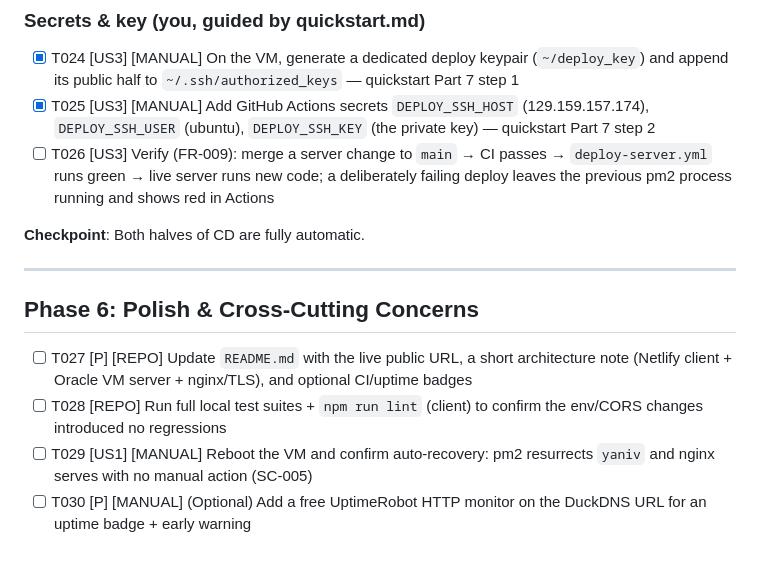
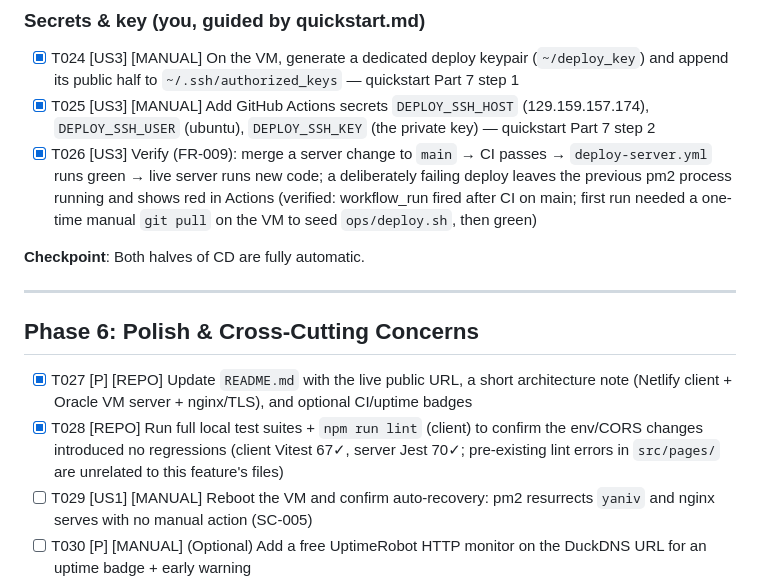
Before and after one commit to adikovo/yaniv, a Markdown page: specs/012-deploy/tasks.md, the part around the change. Drawn GitHub-style; blank space fills up the shorter version.

Commit message:
docs(012): add README with live URL + architecture; mark deploy tasks done

```diff
--- a/specs/012-deploy/tasks.md
+++ b/specs/012-deploy/tasks.md
@@ -113,7 +113,7 @@ Tasks are ordered by real dependency, so [REPO] and [MANUAL] interleave where on
 
 - [X] T024 [US3] [MANUAL] On the VM, generate a dedicated deploy keypair (`~/deploy_key`) and append its public half to `~/.ssh/authorized_keys` — quickstart Part 7 step 1
 - [X] T025 [US3] [MANUAL] Add GitHub Actions secrets `DEPLOY_SSH_HOST` (129.159.157.174), `DEPLOY_SSH_USER` (ubuntu), `DEPLOY_SSH_KEY` (the private key) — quickstart Part 7 step 2
-- [ ] T026 [US3] Verify (FR-009): merge a server change to `main` → CI passes → `deploy-server.yml` runs green → live server runs new code; a deliberately failing deploy leaves the previous pm2 process running and shows red in Actions
+- [X] T026 [US3] Verify (FR-009): merge a server change to `main` → CI passes → `deploy-server.yml` runs green → live server runs new code; a deliberately failing deploy leaves the previous pm2 process running and shows red in Actions (verified: workflow_run fired after CI on main; first run needed a one-time manual `git pull` on the VM to seed `ops/deploy.sh`, then green)
 
 **Checkpoint**: Both halves of CD are fully automatic.
 
@@ -121,8 +121,8 @@ Tasks are ordered by real dependency, so [REPO] and [MANUAL] interleave where on
 
 ## Phase 6: Polish & Cross-Cutting Concerns
 
-- [ ] T027 [P] [REPO] Update `README.md` with the live public URL, a short architecture note (Netlify client + Oracle VM server + nginx/TLS), and optional CI/uptime badges
-- [ ] T028 [REPO] Run full local test suites + `npm run lint` (client) to confirm the env/CORS changes introduced no regressions
+- [X] T027 [P] [REPO] Update `README.md` with the live public URL, a short architecture note (Netlify client + Oracle VM server + nginx/TLS), and optional CI/uptime badges
+- [X] T028 [REPO] Run full local test suites + `npm run lint` (client) to confirm the env/CORS changes introduced no regressions (client Vitest 67✓, server Jest 70✓; pre-existing lint errors in `src/pages/` are unrelated to this feature's files)
 - [ ] T029 [US1] [MANUAL] Reboot the VM and confirm auto-recovery: pm2 resurrects `yaniv` and nginx serves with no manual action (SC-005)
 - [ ] T030 [P] [MANUAL] (Optional) Add a free UptimeRobot HTTP monitor on the DuckDNS URL for an uptime badge + early warning
 - [ ] T031 [MANUAL] Run the quickstart.md Part 8 acceptance checklist end-to-end as the final sign-off
```
Also changed, not shown: README.md (added, +58 -0 lines).
